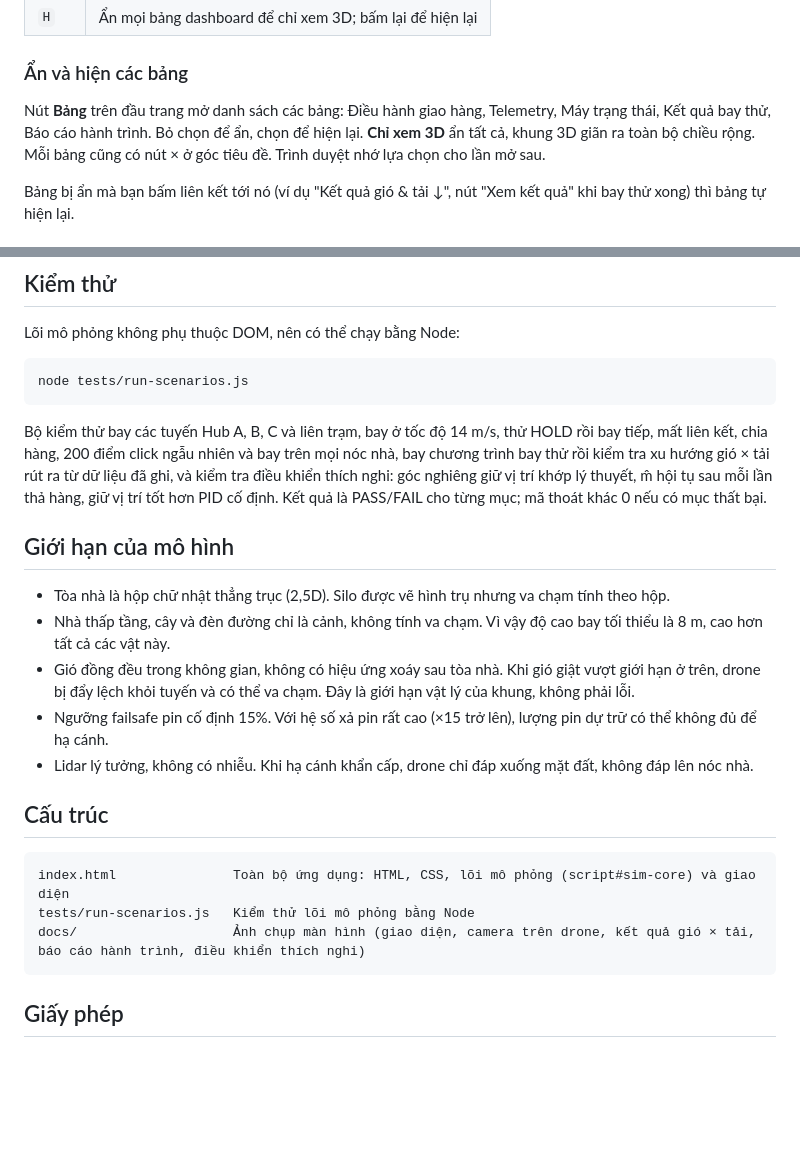
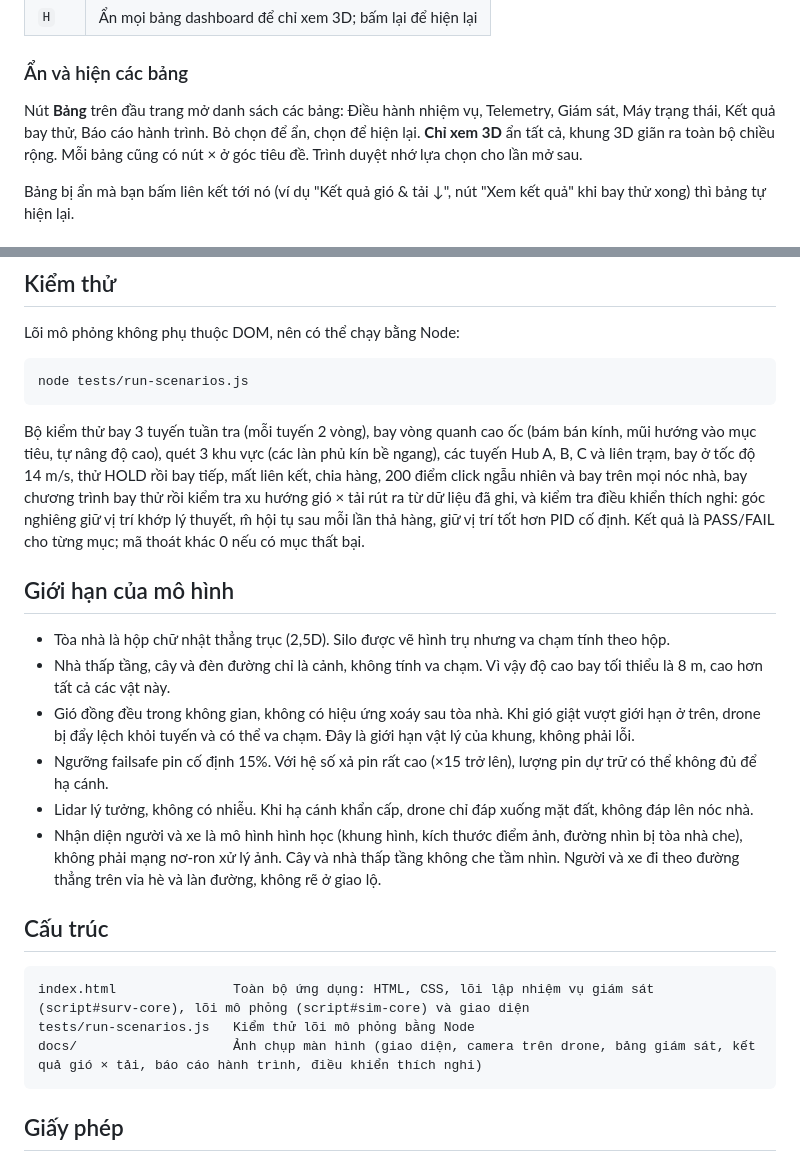
Before and after one commit to HUY-htg/Drone, a Markdown page: README.md, 2 parts joined by grey strips. Drawn GitHub-style; blank space fills up the shorter version.

````diff
--- a/README.md
+++ b/README.md
@@ -39,7 +40,7 @@ Hai phím sau dùng được ở mọi trạng thái:
 
 ### Ẩn và hiện các bảng
 
-Nút **Bảng** trên đầu trang mở danh sách các bảng: Điều hành giao hàng, Telemetry, Máy trạng thái, Kết quả bay thử, Báo cáo hành trình. Bỏ chọn để ẩn, chọn để hiện lại. **Chỉ xem 3D** ẩn tất cả, khung 3D giãn ra toàn bộ chiều rộng. Mỗi bảng cũng có nút × ở góc tiêu đề. Trình duyệt nhớ lựa chọn cho lần mở sau.
+Nút **Bảng** trên đầu trang mở danh sách các bảng: Điều hành nhiệm vụ, Telemetry, Giám sát, Máy trạng thái, Kết quả bay thử, Báo cáo hành trình. Bỏ chọn để ẩn, chọn để hiện lại. **Chỉ xem 3D** ẩn tất cả, khung 3D giãn ra toàn bộ chiều rộng. Mỗi bảng cũng có nút × ở góc tiêu đề. Trình duyệt nhớ lựa chọn cho lần mở sau.
 
 Bảng bị ẩn mà bạn bấm liên kết tới nó (ví dụ "Kết quả gió & tải ↓", nút "Xem kết quả" khi bay thử xong) thì bảng tự hiện lại.
 
@@ -169,7 +192,7 @@ Lõi mô phỏng không phụ thuộc DOM, nên có thể chạy bằng Node:
 node tests/run-scenarios.js
 ```
 
-Bộ kiểm thử bay các tuyến Hub A, B, C và liên trạm, bay ở tốc độ 14 m/s, thử HOLD rồi bay tiếp, mất liên kết, chia hàng, 200 điểm click ngẫu nhiên và bay trên mọi nóc nhà, bay chương trình bay thử rồi kiểm tra xu hướng gió × tải rút ra từ dữ liệu đã ghi, và kiểm tra điều khiển thích nghi: góc nghiêng giữ vị trí khớp lý thuyết, m̂ hội tụ sau mỗi lần thả hàng, giữ vị trí tốt hơn PID cố định. Kết quả là PASS/FAIL cho từng mục; mã thoát khác 0 nếu có mục thất bại.
+Bộ kiểm thử bay 3 tuyến tuần tra (mỗi tuyến 2 vòng), bay vòng quanh cao ốc (bám bán kính, mũi hướng vào mục tiêu, tự nâng độ cao), quét 3 khu vực (các làn phủ kín bề ngang), các tuyến Hub A, B, C và liên trạm, bay ở tốc độ 14 m/s, thử HOLD rồi bay tiếp, mất liên kết, chia hàng, 200 điểm click ngẫu nhiên và bay trên mọi nóc nhà, bay chương trình bay thử rồi kiểm tra xu hướng gió × tải rút ra từ dữ liệu đã ghi, và kiểm tra điều khiển thích nghi: góc nghiêng giữ vị trí khớp lý thuyết, m̂ hội tụ sau mỗi lần thả hàng, giữ vị trí tốt hơn PID cố định. Kết quả là PASS/FAIL cho từng mục; mã thoát khác 0 nếu có mục thất bại.
 
 ## Giới hạn của mô hình
 
@@ -178,13 +201,14 @@ Bộ kiểm thử bay các tuyến Hub A, B, C và liên trạm, bay ở tốc
 - Gió đồng đều trong không gian, không có hiệu ứng xoáy sau tòa nhà. Khi gió giật vượt giới hạn ở trên, drone bị đẩy lệch khỏi tuyến và có thể va chạm. Đây là giới hạn vật lý của khung, không phải lỗi.
 - Ngưỡng failsafe pin cố định 15%. Với hệ số xả pin rất cao (×15 trở lên), lượng pin dự trữ có thể không đủ để hạ cánh.
 - Lidar lý tưởng, không có nhiễu. Khi hạ cánh khẩn cấp, drone chỉ đáp xuống mặt đất, không đáp lên nóc nhà.
+- Nhận diện người và xe là mô hình hình học (khung hình, kích thước điểm ảnh, đường nhìn bị tòa nhà che), không phải mạng nơ-ron xử lý ảnh. Cây và nhà thấp tầng không che tầm nhìn. Người và xe đi theo đường thẳng trên vỉa hè và làn đường, không rẽ ở giao lộ.
 
 ## Cấu trúc
 
 ```
-index.html               Toàn bộ ứng dụng: HTML, CSS, lõi mô phỏng (script#sim-core) và giao diện
+index.html               Toàn bộ ứng dụng: HTML, CSS, lõi lập nhiệm vụ giám sát (script#surv-core), lõi mô phỏng (script#sim-core) và giao diện
 tests/run-scenarios.js   Kiểm thử lõi mô phỏng bằng Node
-docs/                    Ảnh chụp màn hình (giao diện, camera trên drone, kết quả gió × tải, báo cáo hành trình, điều khiển thích nghi)
+docs/                    Ảnh chụp màn hình (giao diện, camera trên drone, bảng giám sát, kết quả gió × tải, báo cáo hành trình, điều khiển thích nghi)
 ```
 
 ## Giấy phép
````
Also changed, not shown: other parts of README.md (+28 -5 lines), docs/camera.png, docs/screenshot.png, docs/surveillance.png (added), 2 other files.
